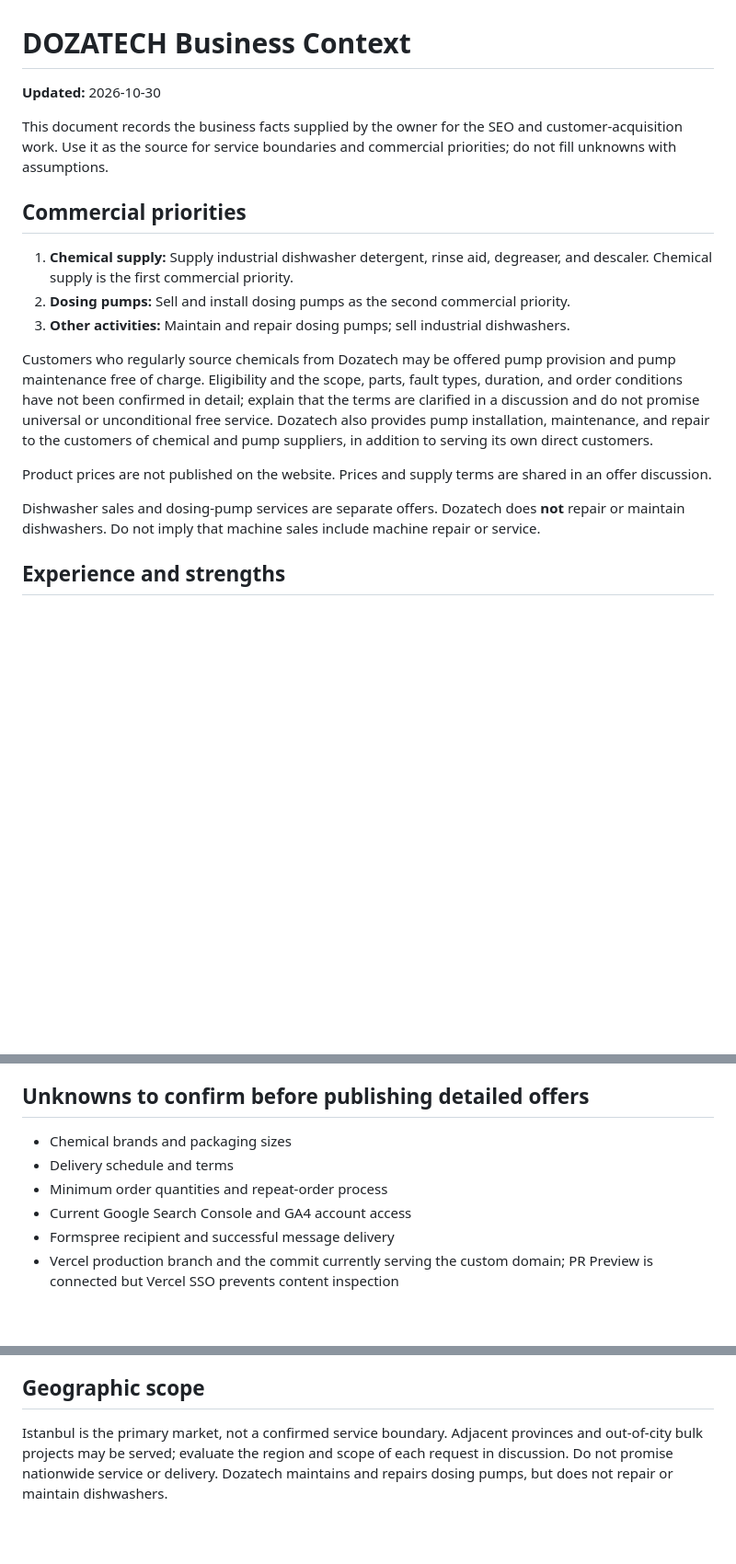
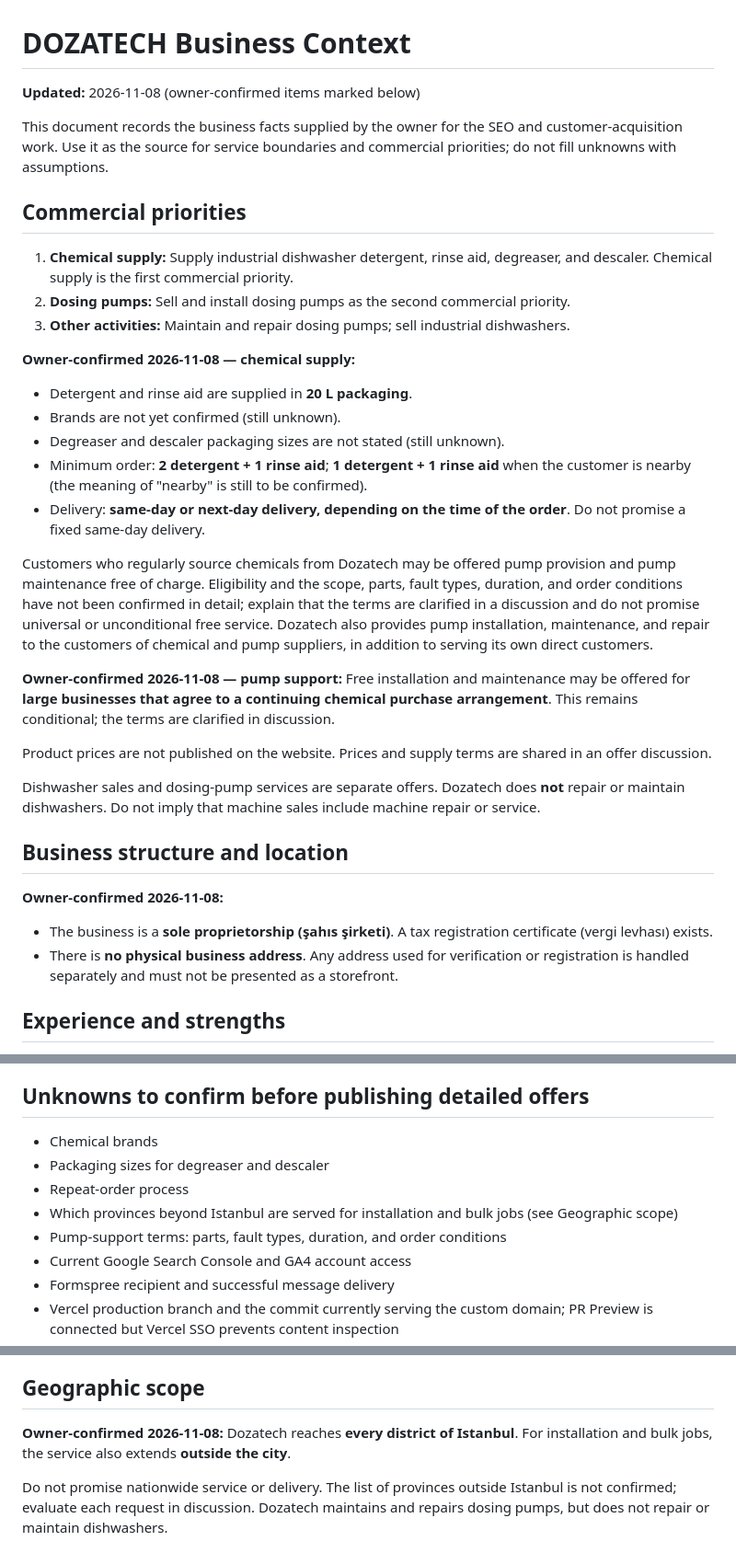
Before and after one commit to kagandms/Dozatech-Website, a Markdown page: docs/business-context.md, 3 parts joined by grey strips. Shown at 92% size. Rendered like a GitHub page; blank space fills up the shorter version.

```diff
--- a/docs/business-context.md
+++ b/docs/business-context.md
@@ -1,6 +1,6 @@
 # DOZATECH Business Context
 
-**Updated:** 2026-10-30
+**Updated:** 2026-11-08 (owner-confirmed items marked below)
 
 This document records the business facts supplied by the owner for the SEO and customer-acquisition work. Use it as the source for service boundaries and commercial priorities; do not fill unknowns with assumptions.
 
@@ -10,11 +10,26 @@ This document records the business facts supplied by the owner for the SEO and c
 2. **Dosing pumps:** Sell and install dosing pumps as the second commercial priority.
 3. **Other activities:** Maintain and repair dosing pumps; sell industrial dishwashers.
 
+**Owner-confirmed 2026-11-08 — chemical supply:**
+- Detergent and rinse aid are supplied in **20 L packaging**.
+- Brands are not yet confirmed (still unknown).
+- Degreaser and descaler packaging sizes are not stated (still unknown).
+- Minimum order: **2 detergent + 1 rinse aid**; **1 detergent + 1 rinse aid** when the customer is nearby (the meaning of "nearby" is still to be confirmed).
+- Delivery: **same-day or next-day delivery, depending on the time of the order**. Do not promise a fixed same-day delivery.
+
 Customers who regularly source chemicals from Dozatech may be offered pump provision and pump maintenance free of charge. Eligibility and the scope, parts, fault types, duration, and order conditions have not been confirmed in detail; explain that the terms are clarified in a discussion and do not promise universal or unconditional free service. Dozatech also provides pump installation, maintenance, and repair to the customers of chemical and pump suppliers, in addition to serving its own direct customers.
+
+**Owner-confirmed 2026-11-08 — pump support:** Free installation and maintenance may be offered for **large businesses that agree to a continuing chemical purchase arrangement**. This remains conditional; the terms are clarified in discussion.
 
 Product prices are not published on the website. Prices and supply terms are shared in an offer discussion.
 
 Dishwasher sales and dosing-pump services are separate offers. Dozatech does **not** repair or maintain dishwashers. Do not imply that machine sales include machine repair or service.
+
+## Business structure and location
+
+**Owner-confirmed 2026-11-08:**
+- The business is a **sole proprietorship (şahıs şirketi)**. A tax registration certificate (vergi levhası) exists.
+- There is **no physical business address**. Any address used for verification or registration is handled separately and must not be presented as a storefront.
 
 ## Experience and strengths
 
@@ -26,9 +41,11 @@ Use the experience statement as “approximately 30 years of technical experienc
 
 ## Unknowns to confirm before publishing detailed offers
 
-- Chemical brands and packaging sizes
-- Delivery schedule and terms
-- Minimum order quantities and repeat-order process
+- Chemical brands
+- Packaging sizes for degreaser and descaler
+- Repeat-order process
+- Which provinces beyond Istanbul are served for installation and bulk jobs (see Geographic scope)
+- Pump-support terms: parts, fault types, duration, and order conditions
 - Current Google Search Console and GA4 account access
 - Formspree recipient and successful message delivery
 - Vercel production branch and the commit currently serving the custom domain; PR Preview is connected but Vercel SSO prevents content inspection
@@ -39,4 +56,6 @@ The site currently contains the GA4 measurement ID `G-QBSSV93GCS`; its presence
 
 ## Geographic scope
 
-Istanbul is the primary market, not a confirmed service boundary. Adjacent provinces and out-of-city bulk projects may be served; evaluate the region and scope of each request in discussion. Do not promise nationwide service or delivery. Dozatech maintains and repairs dosing pumps, but does not repair or maintain dishwashers.
+**Owner-confirmed 2026-11-08:** Dozatech reaches **every district of Istanbul**. For installation and bulk jobs, the service also extends **outside the city**.
+
+Do not promise nationwide service or delivery. The list of provinces outside Istanbul is not confirmed; evaluate each request in discussion. Dozatech maintains and repairs dosing pumps, but does not repair or maintain dishwashers.
```
Also changed, not shown: docs/gbp-launch-kit.md (+48 -43 lines).
